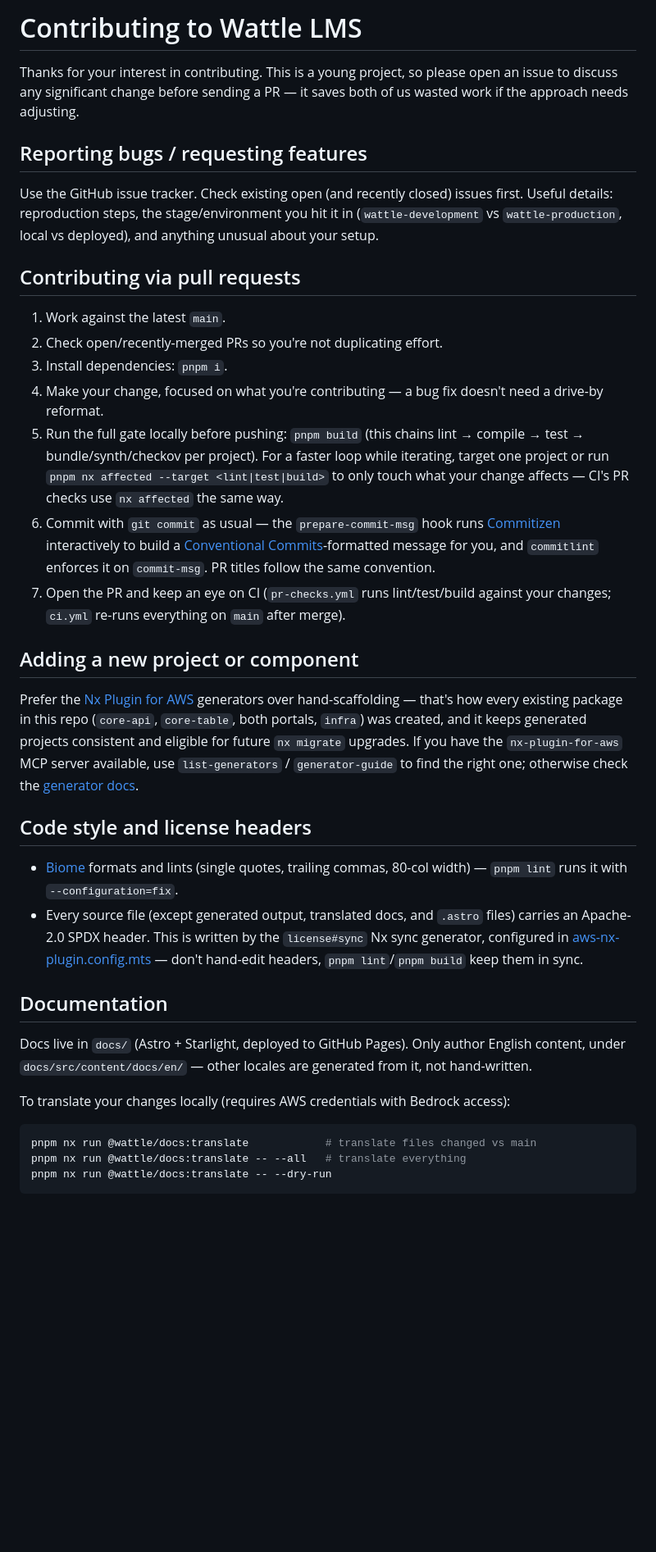
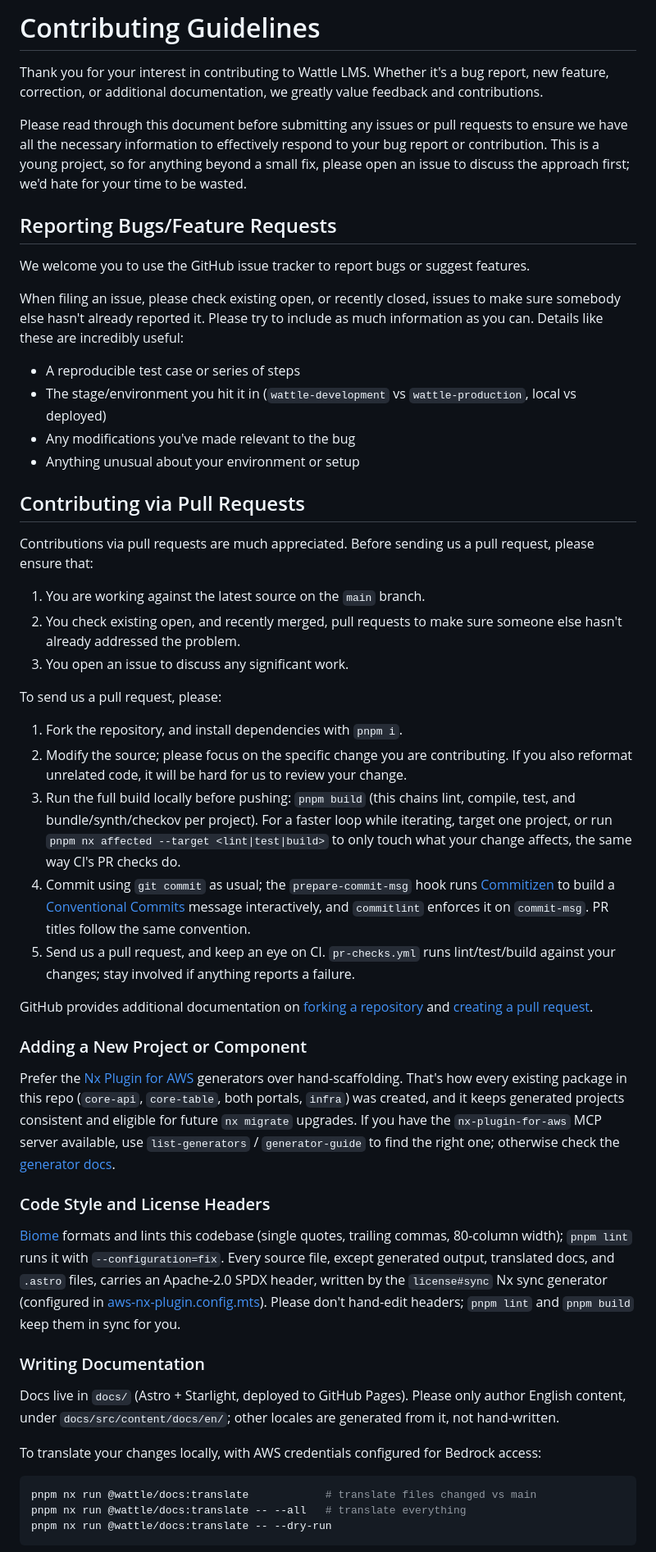
Before and after one commit to AlexTo/wattle-lms, a Markdown page: CONTRIBUTING.md, the part around one of its changes. Shown at 82% size. Rendered like a GitHub page; blank space fills up the shorter version.

````diff
--- a/CONTRIBUTING.md
+++ b/CONTRIBUTING.md
@@ -1,35 +1,51 @@
-# Contributing to Wattle LMS
+# Contributing Guidelines
 
-Thanks for your interest in contributing. This is a young project, so please open an issue to discuss any significant change before sending a PR — it saves both of us wasted work if the approach needs adjusting.
+Thank you for your interest in contributing to Wattle LMS. Whether it's a bug report, new feature, correction, or additional documentation, we greatly value feedback and contributions.
 
-## Reporting bugs / requesting features
+Please read through this document before submitting any issues or pull requests to ensure we have all the necessary information to effectively respond to your bug report or contribution. This is a young project, so for anything beyond a small fix, please open an issue to discuss the approach first; we'd hate for your time to be wasted.
 
-Use the GitHub issue tracker. Check existing open (and recently closed) issues first. Useful details: reproduction steps, the stage/environment you hit it in (`wattle-development` vs `wattle-production`, local vs deployed), and anything unusual about your setup.
+## Reporting Bugs/Feature Requests
 
-## Contributing via pull requests
+We welcome you to use the GitHub issue tracker to report bugs or suggest features.
 
-1. Work against the latest `main`.
-2. Check open/recently-merged PRs so you're not duplicating effort.
-3. Install dependencies: `pnpm i`.
-4. Make your change, focused on what you're contributing — a bug fix doesn't need a drive-by reformat.
-5. Run the full gate locally before pushing: `pnpm build` (this chains lint → compile → test → bundle/synth/checkov per project). For a faster loop while iterating, target one project or run `pnpm nx affected --target <lint|test|build>` to only touch what your change affects — CI's PR checks use `nx affected` the same way.
-6. Commit with `git commit` as usual — the `prepare-commit-msg` hook runs [Commitizen](https://commitizen.github.io/cz-cli/) interactively to build a [Conventional Commits](https://www.conventionalcommits.org)-formatted message for you, and `commitlint` enforces it on `commit-msg`. PR titles follow the same convention.
-7. Open the PR and keep an eye on CI (`pr-checks.yml` runs lint/test/build against your changes; `ci.yml` re-runs everything on `main` after merge).
+When filing an issue, please check existing open, or recently closed, issues to make sure somebody else hasn't already reported it. Please try to include as much information as you can. Details like these are incredibly useful:
 
-## Adding a new project or component
+- A reproducible test case or series of steps
+- The stage/environment you hit it in (`wattle-development` vs `wattle-production`, local vs deployed)
+- Any modifications you've made relevant to the bug
+- Anything unusual about your environment or setup
 
-Prefer the [Nx Plugin for AWS](https://awslabs.github.io/nx-plugin-for-aws) generators over hand-scaffolding — that's how every existing package in this repo (`core-api`, `core-table`, both portals, `infra`) was created, and it keeps generated projects consistent and eligible for future `nx migrate` upgrades. If you have the `nx-plugin-for-aws` MCP server available, use `list-generators` / `generator-guide` to find the right one; otherwise check the [generator docs](https://awslabs.github.io/nx-plugin-for-aws/en/guides/).
+## Contributing via Pull Requests
 
-## Code style and license headers
+Contributions via pull requests are much appreciated. Before sending us a pull request, please ensure that:
 
-- [Biome](https://biomejs.dev) formats and lints (single quotes, trailing commas, 80-col width) — `pnpm lint` runs it with `--configuration=fix`.
-- Every source file (except generated output, translated docs, and `.astro` files) carries an Apache-2.0 SPDX header. This is written by the `license#sync` Nx sync generator, configured in [aws-nx-plugin.config.mts](aws-nx-plugin.config.mts) — don't hand-edit headers, `pnpm lint`/`pnpm build` keep them in sync.
+1. You are working against the latest source on the `main` branch.
+2. You check existing open, and recently merged, pull requests to make sure someone else hasn't already addressed the problem.
+3. You open an issue to discuss any significant work.
 
-## Documentation
+To send us a pull request, please:
 
-Docs live in `docs/` (Astro + Starlight, deployed to GitHub Pages). Only author English content, under `docs/src/content/docs/en/` — other locales are generated from it, not hand-written.
+1. Fork the repository, and install dependencies with `pnpm i`.
+2. Modify the source; please focus on the specific change you are contributing. If you also reformat unrelated code, it will be hard for us to review your change.
+3. Run the full build locally before pushing: `pnpm build` (this chains lint, compile, test, and bundle/synth/checkov per project). For a faster loop while iterating, target one project, or run `pnpm nx affected --target <lint|test|build>` to only touch what your change affects, the same way CI's PR checks do.
+4. Commit using `git commit` as usual; the `prepare-commit-msg` hook runs [Commitizen](https://commitizen.github.io/cz-cli/) to build a [Conventional Commits](https://www.conventionalcommits.org) message interactively, and `commitlint` enforces it on `commit-msg`. PR titles follow the same convention.
+5. Send us a pull request, and keep an eye on CI. `pr-checks.yml` runs lint/test/build against your changes; stay involved if anything reports a failure.
 
-To translate your changes locally (requires AWS credentials with Bedrock access):
+GitHub provides additional documentation on [forking a repository](https://help.github.com/articles/fork-a-repo/) and [creating a pull request](https://help.github.com/articles/creating-a-pull-request/).
+
+### Adding a New Project or Component
+
+Prefer the [Nx Plugin for AWS](https://awslabs.github.io/nx-plugin-for-aws) generators over hand-scaffolding. That's how every existing package in this repo (`core-api`, `core-table`, both portals, `infra`) was created, and it keeps generated projects consistent and eligible for future `nx migrate` upgrades. If you have the `nx-plugin-for-aws` MCP server available, use `list-generators` / `generator-guide` to find the right one; otherwise check the [generator docs](https://awslabs.github.io/nx-plugin-for-aws/en/guides/).
+
+### Code Style and License Headers
+
+[Biome](https://biomejs.dev) formats and lints this codebase (single quotes, trailing commas, 80-column width); `pnpm lint` runs it with `--configuration=fix`. Every source file, except generated output, translated docs, and `.astro` files, carries an Apache-2.0 SPDX header, written by the `license#sync` Nx sync generator (configured in [aws-nx-plugin.config.mts](aws-nx-plugin.config.mts)). Please don't hand-edit headers; `pnpm lint` and `pnpm build` keep them in sync for you.
+
+### Writing Documentation
+
+Docs live in `docs/` (Astro + Starlight, deployed to GitHub Pages). Please only author English content, under `docs/src/content/docs/en/`; other locales are generated from it, not hand-written.
+
+To translate your changes locally, with AWS credentials configured for Bedrock access:
 
 ```sh
 pnpm nx run @wattle/docs:translate            # translate files changed vs main
````
Also changed, not shown: other parts of CONTRIBUTING.md (+10 -2 lines), CLAUDE.md (+17 -17 lines), README.md (+1 -1 lines).
